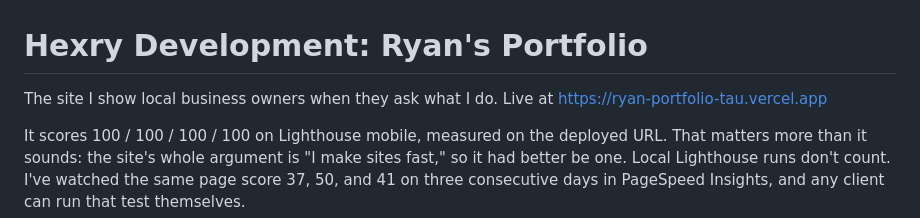
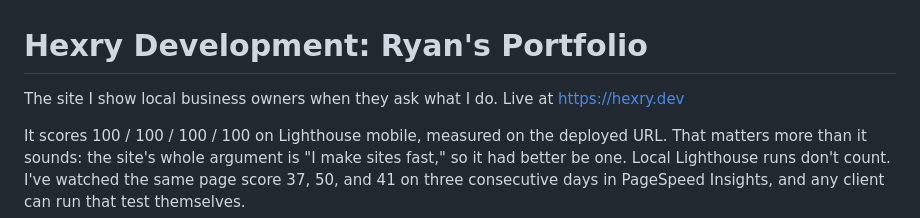
Before and after one commit to Ryan-carrot/ryan-portfolio, a Markdown page: README.md, the part around the change. Drawn GitHub-style.

Commit message:
docs: README live URL to hexry.dev
Co-Authored-By: Claude Opus 5.5 (1M context) <noreply@anthropic.com>

```diff
--- a/README.md
+++ b/README.md
@@ -1,7 +1,7 @@
 # Hexry Development: Ryan's Portfolio
 
 The site I show local business owners when they ask what I do.
-Live at https://ryan-portfolio-tau.vercel.app
+Live at https://hexry.dev
 
 It scores 100 / 100 / 100 / 100 on Lighthouse mobile, measured on the
 deployed URL. That matters more than it sounds: the site's whole
```
